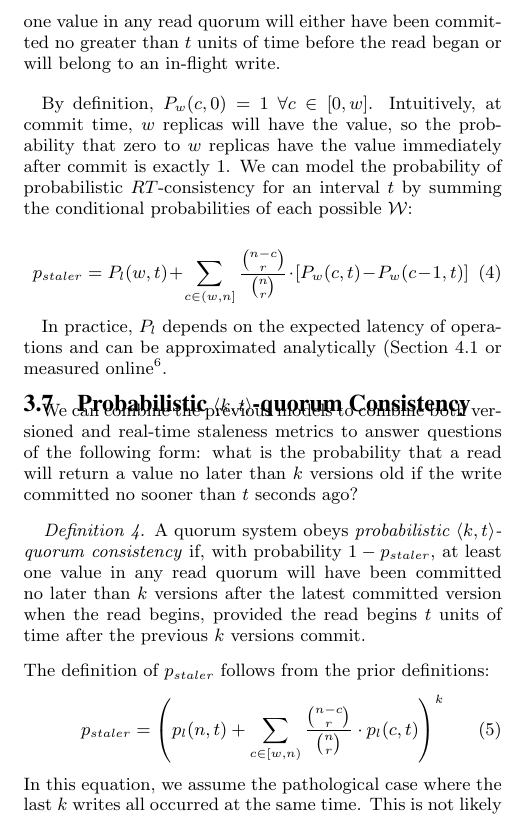
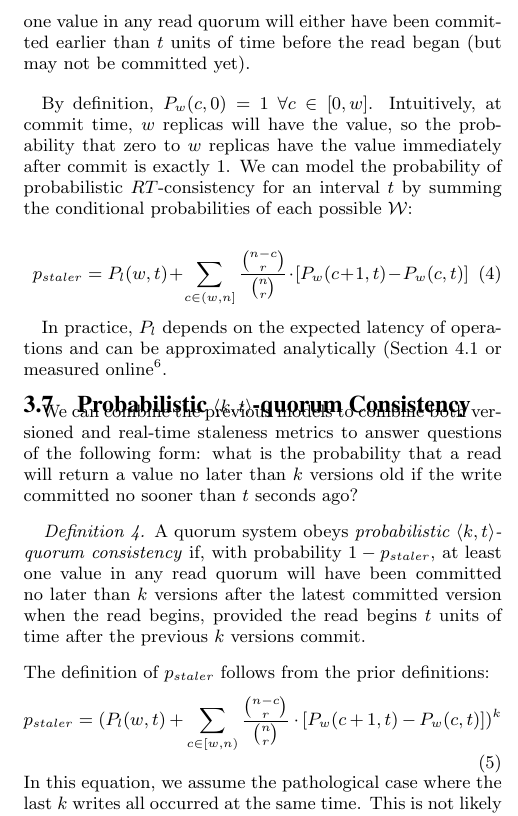
Before and after one commit to pbailis/pbs-vldb-historical-paper-material, a LaTeX document (writeup/ernst.tex): part of one column of page 5 of 7, cut so that both start at the same text. Compiled offline with pdfLaTeX.

Commit message:
fixing solver

```diff
--- a/writeup/ernst.tex
+++ b/writeup/ernst.tex
@@ -455,8 +455,8 @@ $P_w(\mathcal{W}, t)$.
 \begin{definition}
 A quorum system obeys \textit{probabilistic $RT$-quorum consistency}
 if, with probability $1-p_{staler}$, at least one value in any read
-quorum will either have been committed no greater than $t$ units of
-time before the read began or will belong to an in-flight write.
+quorum will either have been committed earlier than $t$ units of time
+before the read began (but may not be committed yet).
 \end{definition}
 
 By definition, $P_w(c,0) = 1$ $\forall c \in [0, w]$.  Intuitively, at
@@ -465,7 +465,7 @@ zero to $w$ replicas have the value immediately after commit is
 exactly $1$.  We can model the probability of probabilistic $RT$-consistency for an interval $t$ by summing the conditional probabilities of each possible $\mathcal{W}$:
 
 \begin{equation}
-p_{staler} = P_l(w, t)+\sum_{c\in(w, n]} \frac{{n-c \choose r}}{{n \choose r}}\cdot [P_w(c, t)-P_w(c-1,t)]
+p_{staler} = P_l(w, t)+\sum_{c\in(w, n]} \frac{{n-c \choose r}}{{n \choose r}}\cdot [P_w(c+1, t)-P_w(c,t)]
 \end{equation}
 
 In practice, $P_l$ depends on the expected latency of operations and can be
@@ -492,7 +492,7 @@ $k$ versions commit.
 \end{definition}
 The definition of $p_{staler}$ follows from the prior definitions:
 \begin{equation}
-p_{staler} = \left(p_l(n, t)+\sum_{c\in[w, n)} \frac{{n-c \choose r}}{{n \choose r}} \cdot p_l(c, t)\right)^k
+p_{staler} = (P_l(w, t)+\sum_{c\in[w, n)} \frac{{n-c \choose r}}{{n \choose r}} \cdot [P_w(c+1, t)-P_w(c,t)])^k
 \end{equation}
 In this equation, we assume the pathological case where the last $k$
 writes all occurred at the same time.  This is not likely in practice,
```
Also changed, not shown: writeup/ernst.tex (2 more changed lines), 2 other files.
